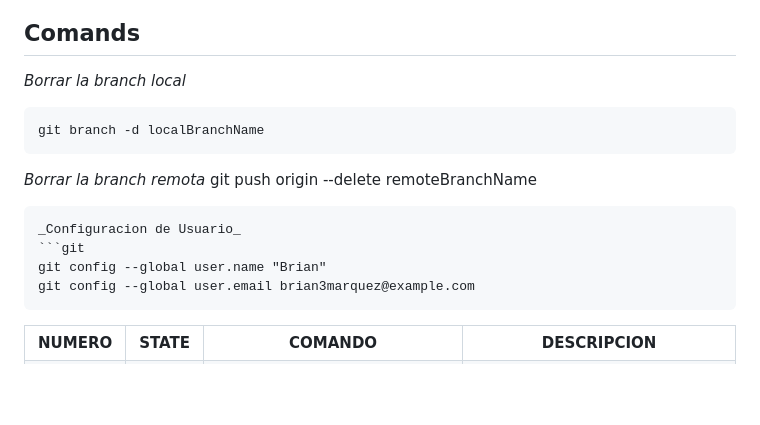
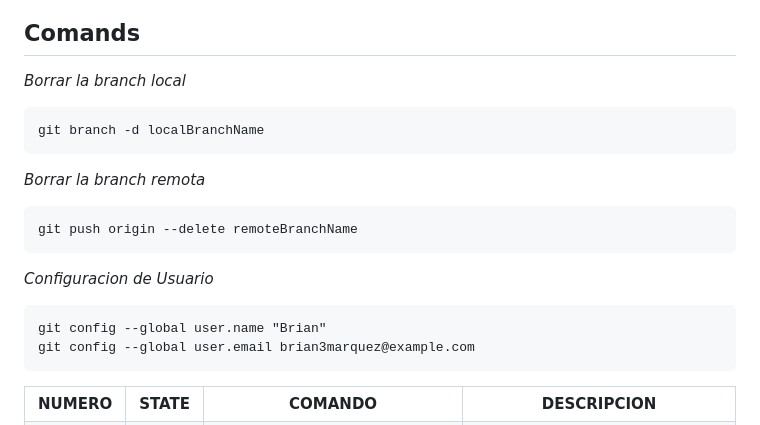
Before and after one commit to brian-emarquez/Learning-Git, a Markdown page: readme.md, the part around the change. Rendered like a GitHub page; blank space fills up the shorter version.

````diff
--- a/readme.md
+++ b/readme.md
@@ -81,18 +81,23 @@
 ## Comands
 
 _Borrar la branch local_
+
 ```git
 git branch -d localBranchName
 ```
 
 _Borrar la branch remota_
+
+```git
 git push origin --delete remoteBranchName
 ```
 _Configuracion de Usuario_
+
 ```git
 git config --global user.name "Brian"
 git config --global user.email brian3marquez@example.com
 ```
+
 <table>
   <tr>
     <th>NUMERO</th>
````
